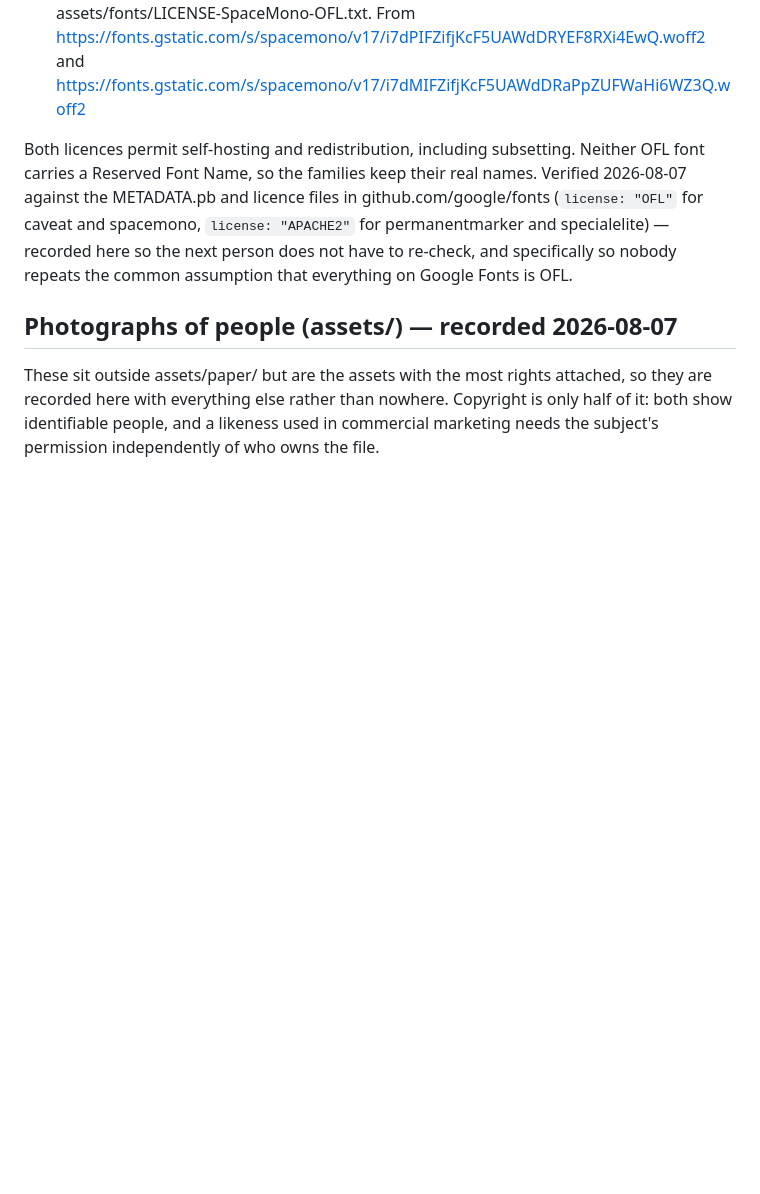
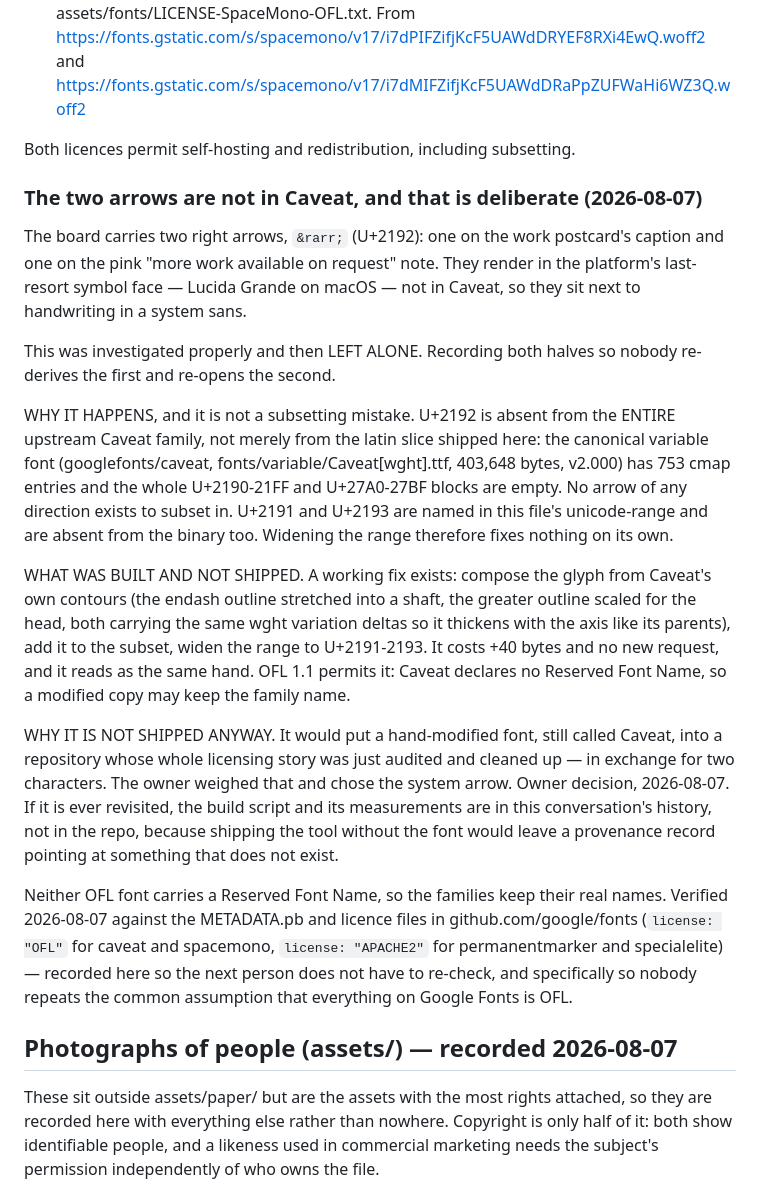
Before and after one commit to notcadenwhitt-stack/whittworks-CorkboardTesting-site, a Markdown page: assets/paper/SOURCES.md, the part around the change. GitHub-like rendering; blank space fills up the shorter version.

Commit message:
Record why two arrows on the board are not in Caveat
U+2192 is absent from the entire upstream Caveat family, not just the latin
subset shipped here: the canonical variable font has 753 cmap entries and the
whole U+2190-21FF block is empty, so there is no arrow to subset in and
widening the unicode-range fixes nothing.

A working fix was built — compose the glyph from Caveat's own endash and
greater contours, carrying the same wght deltas, +40 bytes, no new request, and
OFL permits keeping the family name because Caveat declares no Reserved Font
Name. It is not shipped. It would put a hand-modified font still called Caveat
into a repo whose licensing was just audited, to fix two characters. Owner's
call, recorded so the investigation is not repeated.

Co-Authored-By: Claude Opus 5 <noreply@anthropic.com>

```diff
--- a/assets/paper/SOURCES.md
+++ b/assets/paper/SOURCES.md
@@ -194,6 +194,40 @@ Licences were checked at source, not assumed. TWO OF THE FOUR ARE NOT OFL:
   and https://fonts.gstatic.com/s/spacemono/v17/i7dMIFZifjKcF5UAWdDRaPpZUFWaHi6WZ3Q.woff2
 
 Both licences permit self-hosting and redistribution, including subsetting.
+### The two arrows are not in Caveat, and that is deliberate (2026-08-07)
+
+The board carries two right arrows, `&rarr;` (U+2192): one on the work
+postcard's caption and one on the pink "more work available on request" note.
+They render in the platform's last-resort symbol face — Lucida Grande on macOS
+— not in Caveat, so they sit next to handwriting in a system sans.
+
+This was investigated properly and then LEFT ALONE. Recording both halves so
+nobody re-derives the first and re-opens the second.
+
+WHY IT HAPPENS, and it is not a subsetting mistake. U+2192 is absent from the
+ENTIRE upstream Caveat family, not merely from the latin slice shipped here:
+the canonical variable font (googlefonts/caveat, fonts/variable/Caveat[wght].ttf,
+403,648 bytes, v2.000) has 753 cmap entries and the whole U+2190-21FF and
+U+27A0-27BF blocks are empty. No arrow of any direction exists to subset in.
+U+2191 and U+2193 are named in this file's unicode-range and are absent from
+the binary too. Widening the range therefore fixes nothing on its own.
+
+WHAT WAS BUILT AND NOT SHIPPED. A working fix exists: compose the glyph from
+Caveat's own contours (the endash outline stretched into a shaft, the greater
+outline scaled for the head, both carrying the same wght variation deltas so it
+thickens with the axis like its parents), add it to the subset, widen the range
+to U+2191-2193. It costs +40 bytes and no new request, and it reads as the same
+hand. OFL 1.1 permits it: Caveat declares no Reserved Font Name, so a modified
+copy may keep the family name.
+
+WHY IT IS NOT SHIPPED ANYWAY. It would put a hand-modified font, still called
+Caveat, into a repository whose whole licensing story was just audited and
+cleaned up — in exchange for two characters. The owner weighed that and chose
+the system arrow. Owner decision, 2026-08-07. If it is ever revisited, the
+build script and its measurements are in this conversation's history, not in
+the repo, because shipping the tool without the font would leave a provenance
+record pointing at something that does not exist.
+
 Neither OFL font carries a Reserved Font Name, so the families keep their real
 names. Verified 2026-08-07 against the METADATA.pb and licence files in
 github.com/google/fonts (`license: "OFL"` for caveat and spacemono, `license:
```
